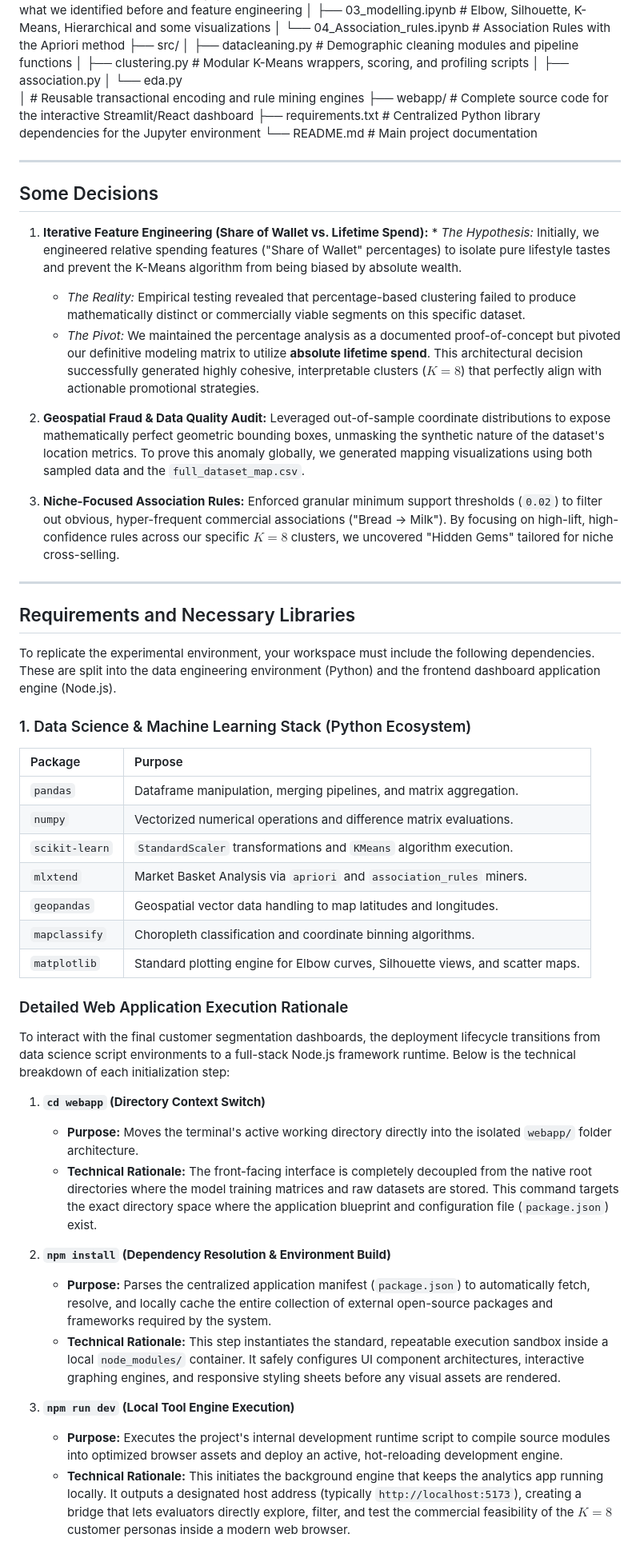
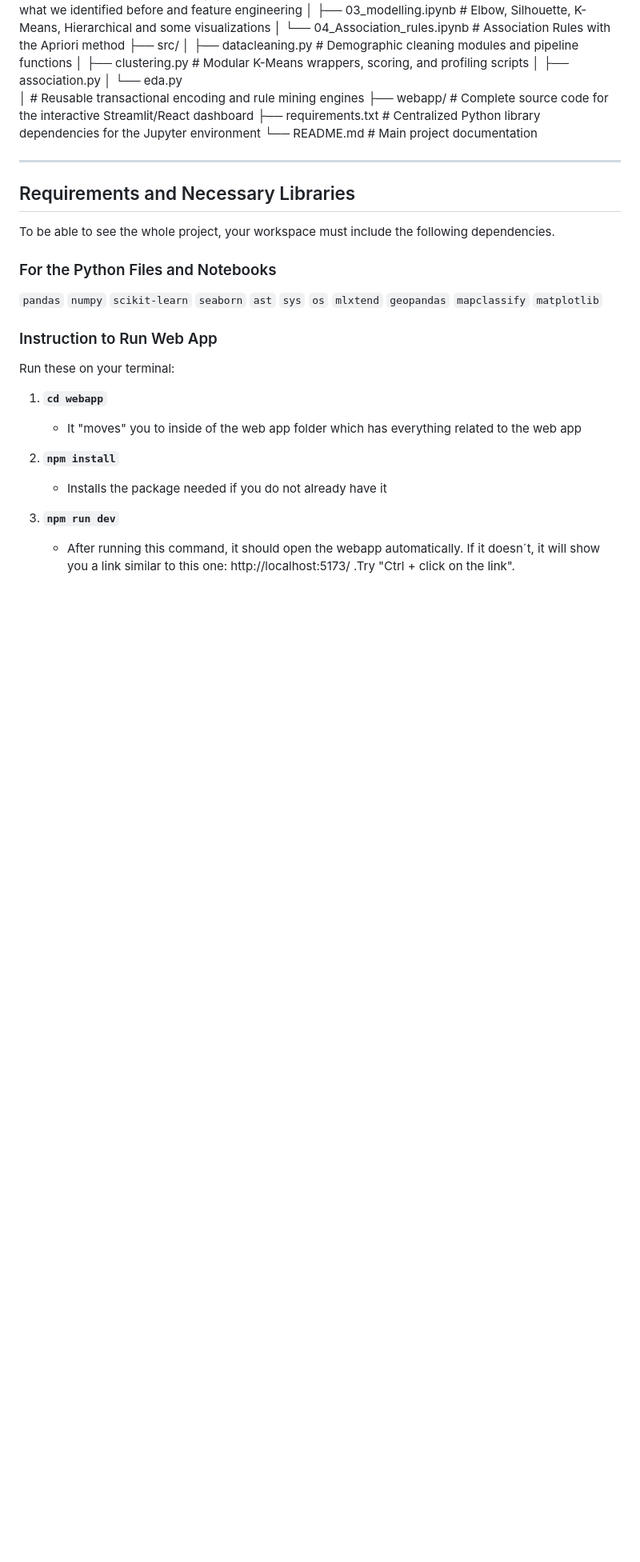
Before and after one commit to tiago2806/ml_project, a Markdown page: README.md, the part around one of its changes. Shown at 80% size. Rendered like a GitHub page; blank space fills up the shorter version.

Commit message:
read me done!

```diff
--- a/README.md
+++ b/README.md
@@ -38,47 +43,32 @@
 
 ---
 
-## Some Decisions
-
-1. **Iterative Feature Engineering (Share of Wallet vs. Lifetime Spend):** * *The Hypothesis:* Initially, we engineered relative spending features ("Share of Wallet" percentages) to isolate pure lifestyle tastes and prevent the K-Means algorithm from being biased by absolute wealth.
-   * *The Reality:* Empirical testing revealed that percentage-based clustering failed to produce mathematically distinct or commercially viable segments on this specific dataset.
-   * *The Pivot:* We maintained the percentage analysis as a documented proof-of-concept but pivoted our definitive modeling matrix to utilize **absolute lifetime spend**. This architectural decision successfully generated highly cohesive, interpretable clusters ($K=8$) that perfectly align with actionable promotional strategies.
-
-2. **Geospatial Fraud & Data Quality Audit:** Leveraged out-of-sample coordinate distributions to expose mathematically perfect geometric bounding boxes, unmasking the synthetic nature of the dataset's location metrics. To prove this anomaly globally, we generated mapping visualizations using both sampled data and the `full_dataset_map.csv`.
-
-3. **Niche-Focused Association Rules:** Enforced granular minimum support thresholds (`0.02`) to filter out obvious, hyper-frequent commercial associations ("Bread -> Milk"). By focusing on high-lift, high-confidence rules across our specific $K=8$ clusters, we uncovered "Hidden Gems" tailored for niche cross-selling.
-
----
-
-
 ## Requirements and Necessary Libraries
 
-To replicate the experimental environment, your workspace must include the following dependencies. These are split into the data engineering environment (Python) and the frontend dashboard application engine (Node.js).
+To be able to see the whole project, your workspace must include the following dependencies.
 
-### 1. Data Science & Machine Learning Stack (Python Ecosystem)
+### For the Python Files and Notebooks
 
-| Package | Purpose
-| :--- | :--- |
-| `pandas` | Dataframe manipulation, merging pipelines, and matrix aggregation. |
-| `numpy` | Vectorized numerical operations and difference matrix evaluations. |
-| `scikit-learn` | `StandardScaler` transformations and `KMeans` algorithm execution. |
-| `mlxtend` | Market Basket Analysis via `apriori` and `association_rules` miners. |
-| `geopandas` | Geospatial vector data handling to map latitudes and longitudes. |
-| `mapclassify` | Choropleth classification and coordinate binning algorithms. |
-| `matplotlib` |  Standard plotting engine for Elbow curves, Silhouette views, and scatter maps. |
+ `pandas`
+ `numpy`
+ `scikit-learn`
+ `seaborn`
+ `ast`
+ `sys`
+ `os`
+ `mlxtend`
+ `geopandas`
+ `mapclassify`
+ `matplotlib`
 
-### Detailed Web Application Execution Rationale
+### Instruction to Run Web App
+Run these on your terminal:
 
-To interact with the final customer segmentation dashboards, the deployment lifecycle transitions from data science script environments to a full-stack Node.js framework runtime. Below is the technical breakdown of each initialization step:
+1. **`cd webapp`**
+   * It "moves" you to inside of the web app folder which has everything related to the web app
 
-1. **`cd webapp` (Directory Context Switch)**
-   * **Purpose:** Moves the terminal's active working directory directly into the isolated `webapp/` folder architecture.
-   * **Technical Rationale:** The front-facing interface is completely decoupled from the native root directories where the model training matrices and raw datasets are stored. This command targets the exact directory space where the application blueprint and configuration file (`package.json`) exist.
+2. **`npm install`**
+   * Installs the package needed if you do not already have it
 
-2. **`npm install` (Dependency Resolution & Environment Build)**
-   * **Purpose:** Parses the centralized application manifest (`package.json`) to automatically fetch, resolve, and locally cache the entire collection of external open-source packages and frameworks required by the system.
-   * **Technical Rationale:** This step instantiates the standard, repeatable execution sandbox inside a local `node_modules/` container. It safely configures UI component architectures, interactive graphing engines, and responsive styling sheets before any visual assets are rendered.
-
-3. **`npm run dev` (Local Tool Engine Execution)**
-   * **Purpose:** Executes the project's internal development runtime script to compile source modules into optimized browser assets and deploy an active, hot-reloading development engine.
-   * **Technical Rationale:** This initiates the background engine that keeps the analytics app running locally. It outputs a designated host address (typically `http://localhost:5173`), creating a bridge that lets evaluators directly explore, filter, and test the commercial feasibility of the $K=8$ customer personas inside a modern web browser.
+3. **`npm run dev`**
+   * After running this command, it should open the webapp automatically. If it doesn´t, it will show you a link similar to this one: http://localhost:5173/ .Try "Ctrl + click on the link".
```
Also changed, not shown: other parts of README.md (+5 -0 lines).
